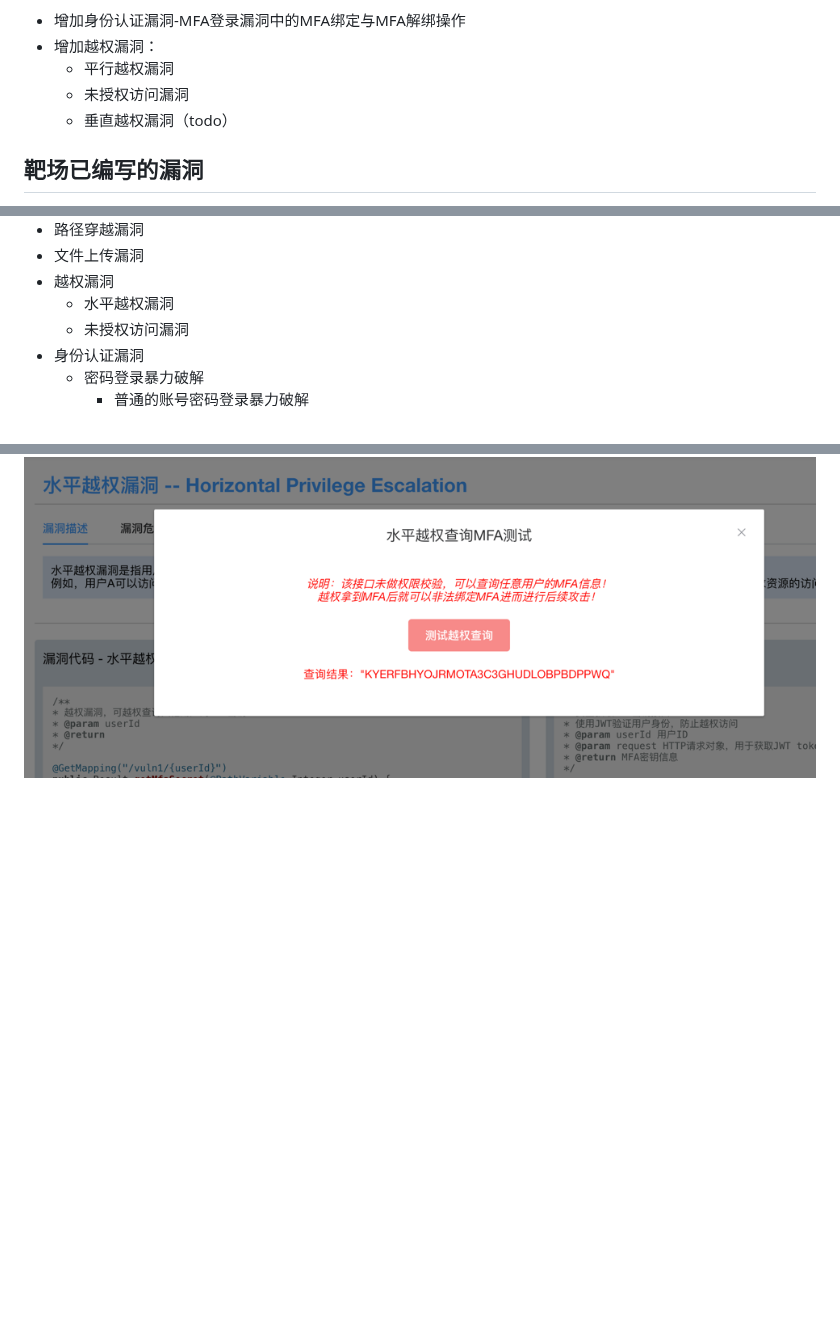
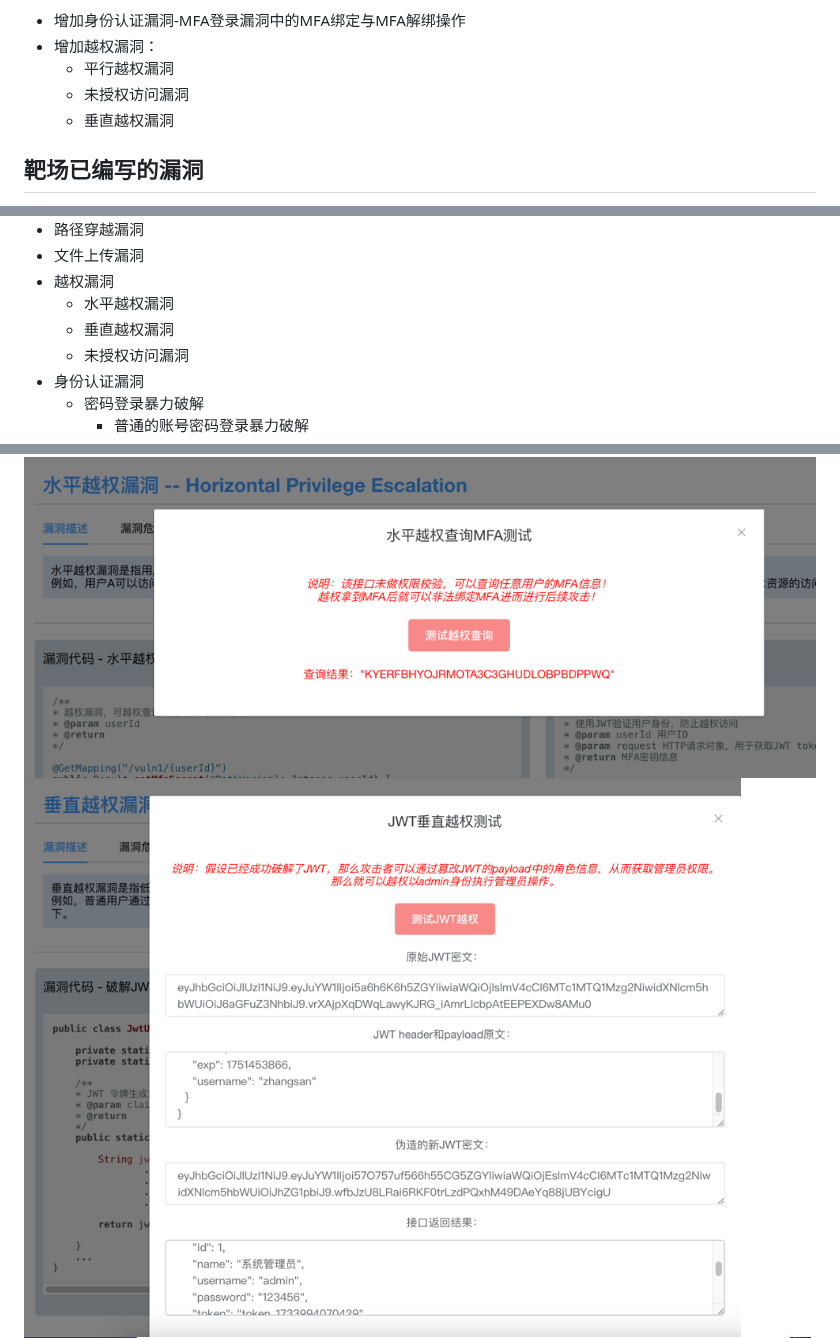
Before and after one commit to bansh2eBreak/SpringVulnBoot-frontend, a Markdown page: README.md, 3 parts joined by grey strips. Drawn GitHub-style; pictures changed too: images/img_13.png (added); blank space fills up the shorter version.

```diff
--- a/README.md
+++ b/README.md
@@ -15,7 +15,7 @@
 - 增加越权漏洞：
   - 平行越权漏洞
   - 未授权访问漏洞
-  - 垂直越权漏洞（todo）
+  - 垂直越权漏洞
 
 ## 靶场已编写的漏洞
 
@@ -33,6 +33,7 @@
 - 文件上传漏洞
 - 越权漏洞
   - 水平越权漏洞
+  - 垂直越权漏洞
   - 未授权访问漏洞
 - 身份认证漏洞
   - 密码登录暴力破解
@@ -59,6 +60,7 @@
 
 ![img_11.png](images/img_11.png)
 ![img_12.png](images/img_12.png)
+![img_13.png](images/img_13.png)
 ![img_9.png](images/img_9.png)
 ![img_10.png](images/img_10.png)
 ![img_1.png](images/img_1.png)
```
Also changed, not shown: other parts of README.md (+1 -1 lines), 4 other files.
